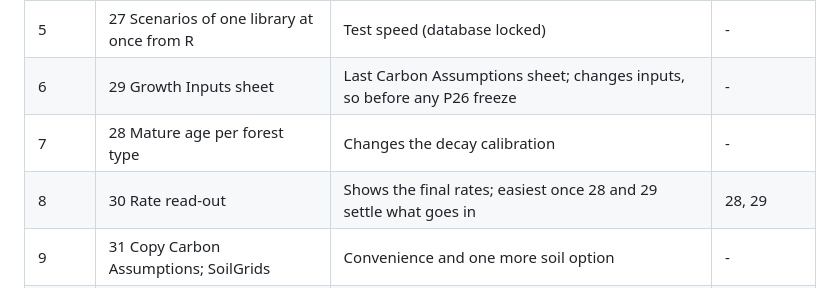
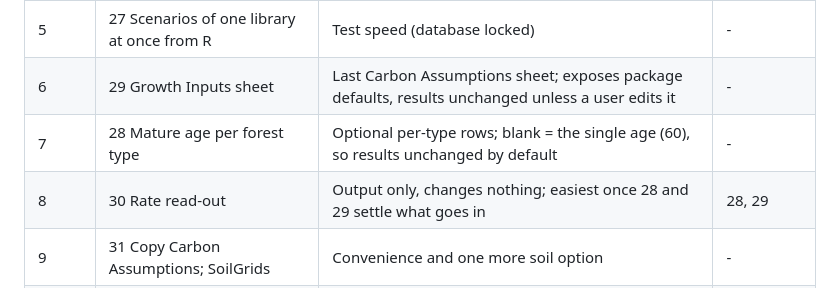
Before and after one commit to bsleeter/lucasCore, a Markdown page: docs/ui-improvements.md, the part around the change. Drawn GitHub-style.

Commit message:
To-do 28-30: none changes results by default
Co-Authored-By: Claude Opus 5.5 <noreply@anthropic.com>

```diff
--- a/docs/ui-improvements.md
+++ b/docs/ui-improvements.md
@@ -28,9 +28,9 @@ Open items added 2026-10-29, in order (they come before 9-14):
 | later | 26 Guide chapter 10, Troubleshooting | After beta testing (user) | - |
 | 4 | 22 Automatic spatial tiles | Proposed; P26 historical run is done, so package edits are no longer blocked by it | - |
 | 5 | 27 Scenarios of one library at once from R | Test speed (database locked) | - |
-| 6 | 29 Growth Inputs sheet | Last Carbon Assumptions sheet; changes inputs, so before any P26 freeze | - |
-| 7 | 28 Mature age per forest type | Changes the decay calibration | - |
-| 8 | 30 Rate read-out | Shows the final rates; easiest once 28 and 29 settle what goes in | 28, 29 |
+| 6 | 29 Growth Inputs sheet | Last Carbon Assumptions sheet; exposes package defaults, results unchanged unless a user edits it | - |
+| 7 | 28 Mature age per forest type | Optional per-type rows; blank = the single age (60), so results unchanged by default | - |
+| 8 | 30 Rate read-out | Output only, changes nothing; easiest once 28 and 29 settle what goes in | 28, 29 |
 | 9 | 31 Copy Carbon Assumptions; SoilGrids | Convenience and one more soil option | - |
 | 10 | 32 Carbon open science issues | Needs the user's look at the snag inputs | - |
 | any | 33 Leftovers inside done items | Small, independent | - |
```
